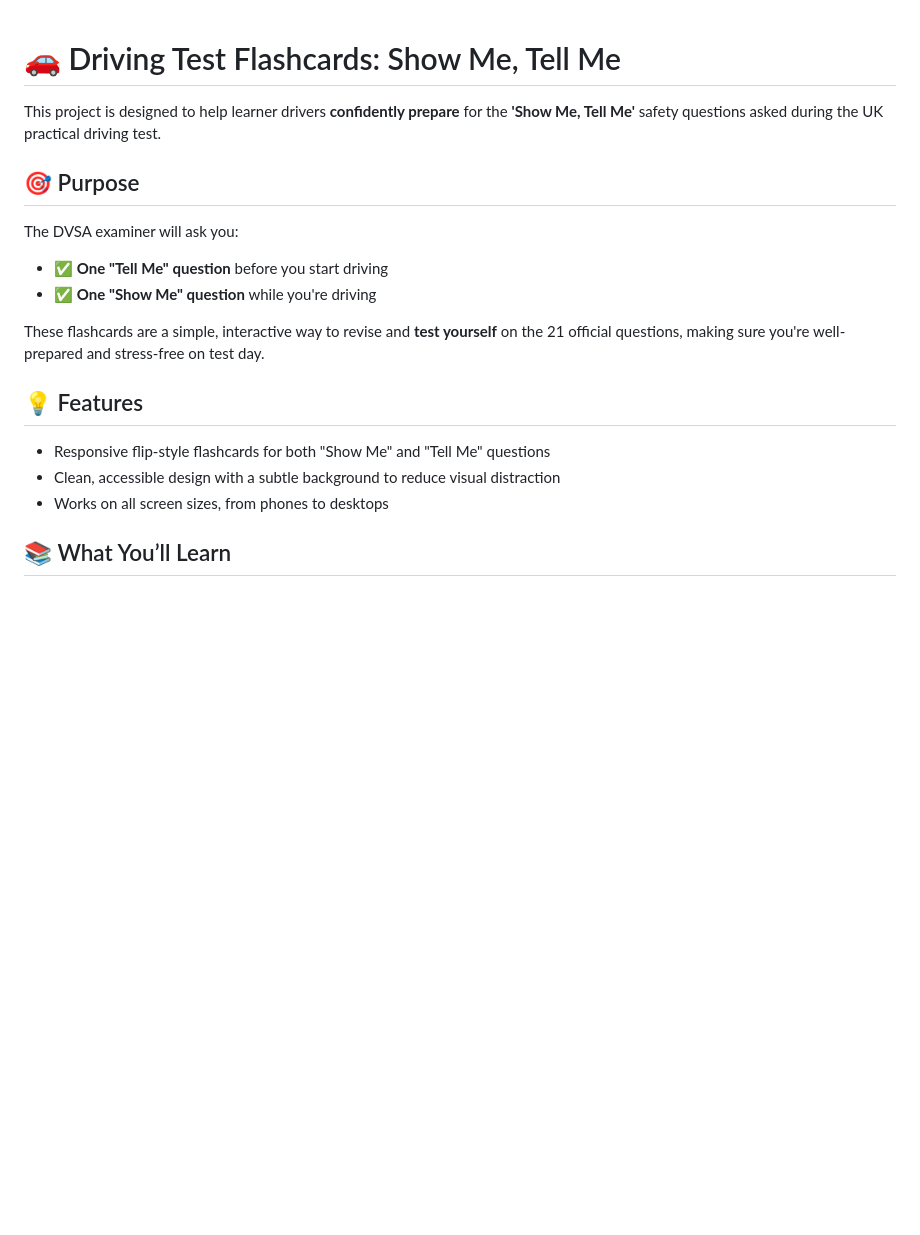
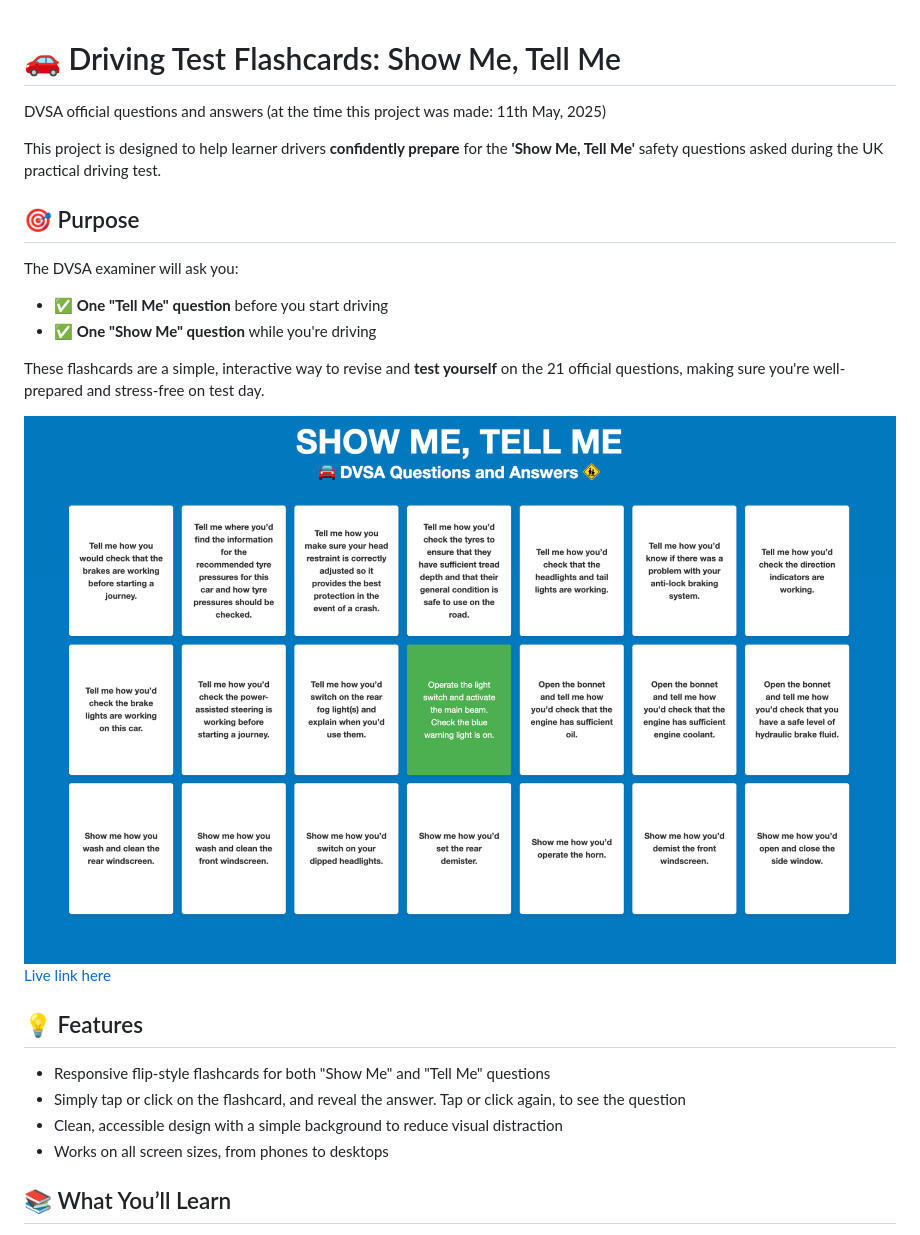
Before and after one commit to LeanneCodes/flashcards, a Markdown page: README.md, the part around the change. GitHub-like rendering; pictures changed too: flashcards.png (added); blank space fills up the shorter version.

Commit message:
update readme to include image and live link

```diff
--- a/README.md
+++ b/README.md
@@ -1,4 +1,6 @@
 # 🚗 Driving Test Flashcards: Show Me, Tell Me
+
+DVSA official questions and answers (at the time this project was made: 11th May, 2025)
 
 This project is designed to help learner drivers **confidently prepare** for the **'Show Me, Tell Me'** safety questions asked during the UK practical driving test.
 
@@ -10,10 +12,14 @@ The DVSA examiner will ask you:
 
 These flashcards are a simple, interactive way to revise and **test yourself** on the 21 official questions, making sure you're well-prepared and stress-free on test day.
 
+![](flashcards.png)
+[Live link here](https://leannecodes.github.io/flashcards/)
+
 ## 💡 Features
 
 - Responsive flip-style flashcards for both "Show Me" and "Tell Me" questions
-- Clean, accessible design with a subtle background to reduce visual distraction
+- Simply tap or click on the flashcard, and reveal the answer. Tap or click again, to see the question
+- Clean, accessible design with a simple background to reduce visual distraction
 - Works on all screen sizes, from phones to desktops
 
 ## 📚 What You’ll Learn
```
Also changed, not shown: 1 other file.
